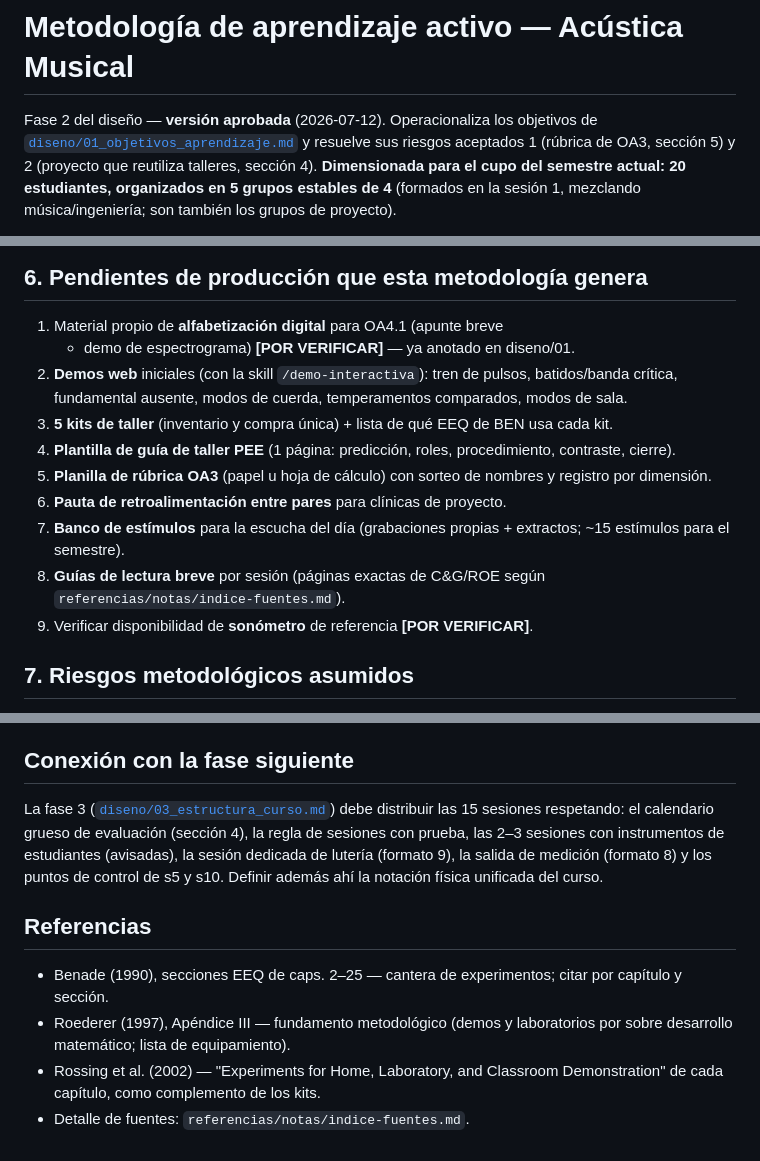
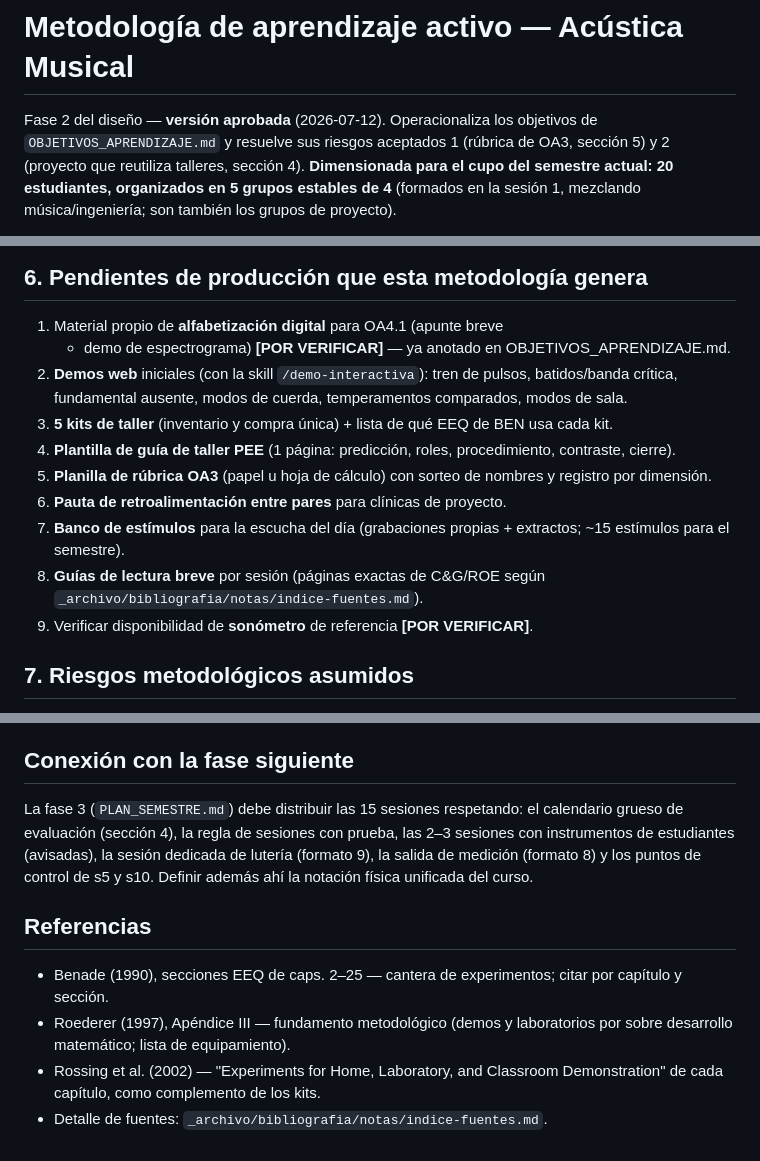
Before and after one commit to molivarito/acustica-musical, a Markdown page: METODOLOGIA.md, 3 parts joined by grey strips. Drawn GitHub-style.

```diff
--- a/METODOLOGIA.md
+++ b/METODOLOGIA.md
@@ -1,7 +1,7 @@
 # Metodología de aprendizaje activo — Acústica Musical
 
 Fase 2 del diseño — **versión aprobada** (2026-07-12). Operacionaliza los
-objetivos de [`diseno/01_objetivos_aprendizaje.md`](01_objetivos_aprendizaje.md) y resuelve sus riesgos
+objetivos de `OBJETIVOS_APRENDIZAJE.md` y resuelve sus riesgos
 aceptados 1 (rúbrica de OA3, sección 5) y 2 (proyecto que reutiliza
 talleres, sección 4). **Dimensionada para el cupo del semestre actual: 20
 estudiantes, organizados en 5 grupos estables de 4** (formados en la
@@ -148,7 +148,7 @@ esa sesión.
 ## 6. Pendientes de producción que esta metodología genera
 
 1. Material propio de **alfabetización digital** para OA4.1 (apunte breve
-   + demo de espectrograma) **[POR VERIFICAR]** — ya anotado en diseno/01.
+   + demo de espectrograma) **[POR VERIFICAR]** — ya anotado en OBJETIVOS_APRENDIZAJE.md.
 2. **Demos web** iniciales (con la skill `/demo-interactiva`): tren de
    pulsos, batidos/banda crítica, fundamental ausente, modos de cuerda,
    temperamentos comparados, modos de sala.
@@ -162,7 +162,7 @@ esa sesión.
 7. **Banco de estímulos** para la escucha del día (grabaciones propias +
    extractos; ~15 estímulos para el semestre).
 8. **Guías de lectura breve** por sesión (páginas exactas de C&G/ROE
-   según `referencias/notas/indice-fuentes.md`).
+   según `_archivo/bibliografia/notas/indice-fuentes.md`).
 9. Verificar disponibilidad de **sonómetro** de referencia
    **[POR VERIFICAR]**.
 
@@ -190,7 +190,7 @@ versión; las fases 3–4 deben vigilarlos:
 
 ## Conexión con la fase siguiente
 
-La fase 3 ([`diseno/03_estructura_curso.md`](03_estructura_curso.md)) debe distribuir las 15
+La fase 3 (`PLAN_SEMESTRE.md`) debe distribuir las 15
 sesiones respetando: el calendario grueso de evaluación (sección 4), la
 regla de sesiones con prueba, las 2–3 sesiones con instrumentos de
 estudiantes (avisadas), la sesión dedicada de lutería (formato 9), la
@@ -206,4 +206,4 @@ Definir además ahí la notación física unificada del curso.
 - Rossing et al. (2002) — "Experiments for Home, Laboratory, and
   Classroom Demonstration" de cada capítulo, como complemento de los
   kits.
-- Detalle de fuentes: `referencias/notas/indice-fuentes.md`.
+- Detalle de fuentes: `_archivo/bibliografia/notas/indice-fuentes.md`.
```
Also changed, not shown: other parts of METODOLOGIA.md (+1 -1 lines), OBJETIVOS_APRENDIZAJE.md (+4 -4 lines), PLAN_SEMESTRE.md (+18 -18 lines).
